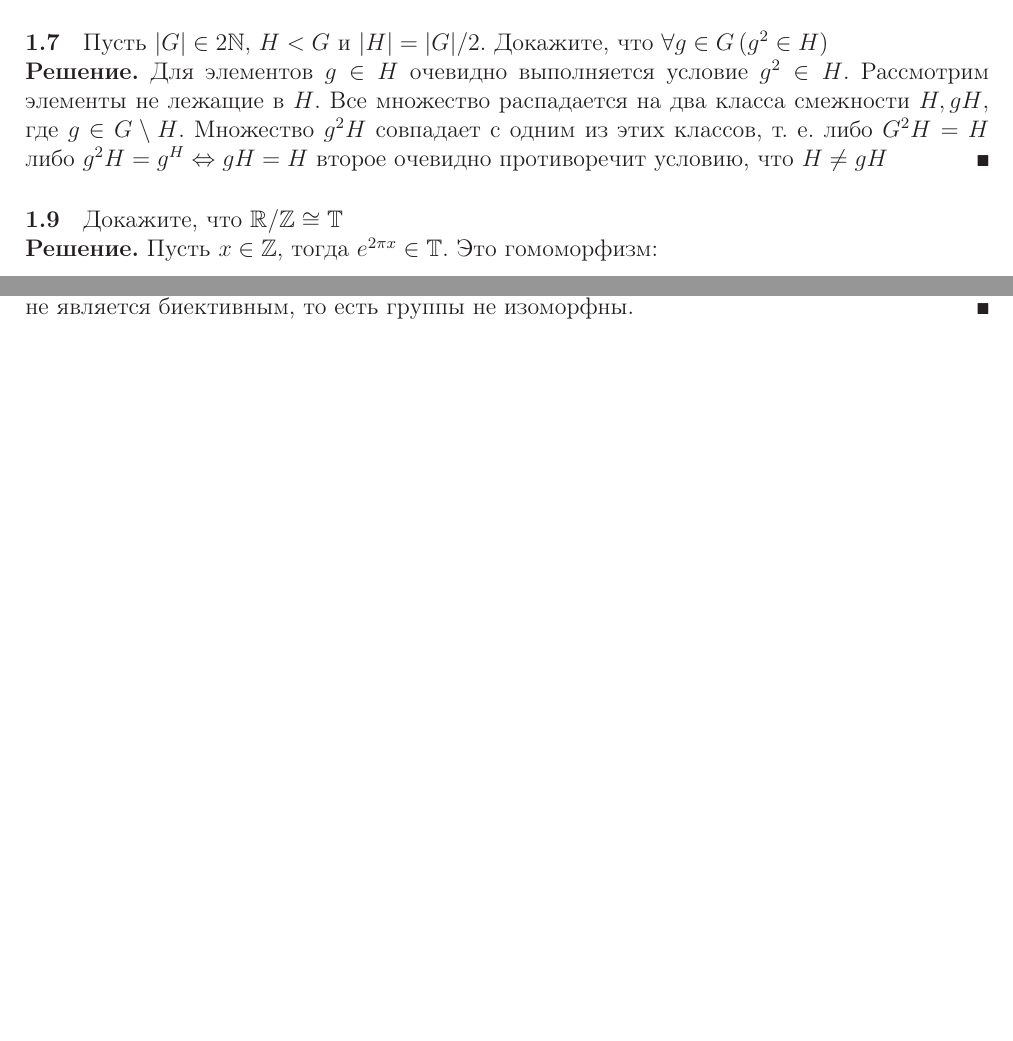
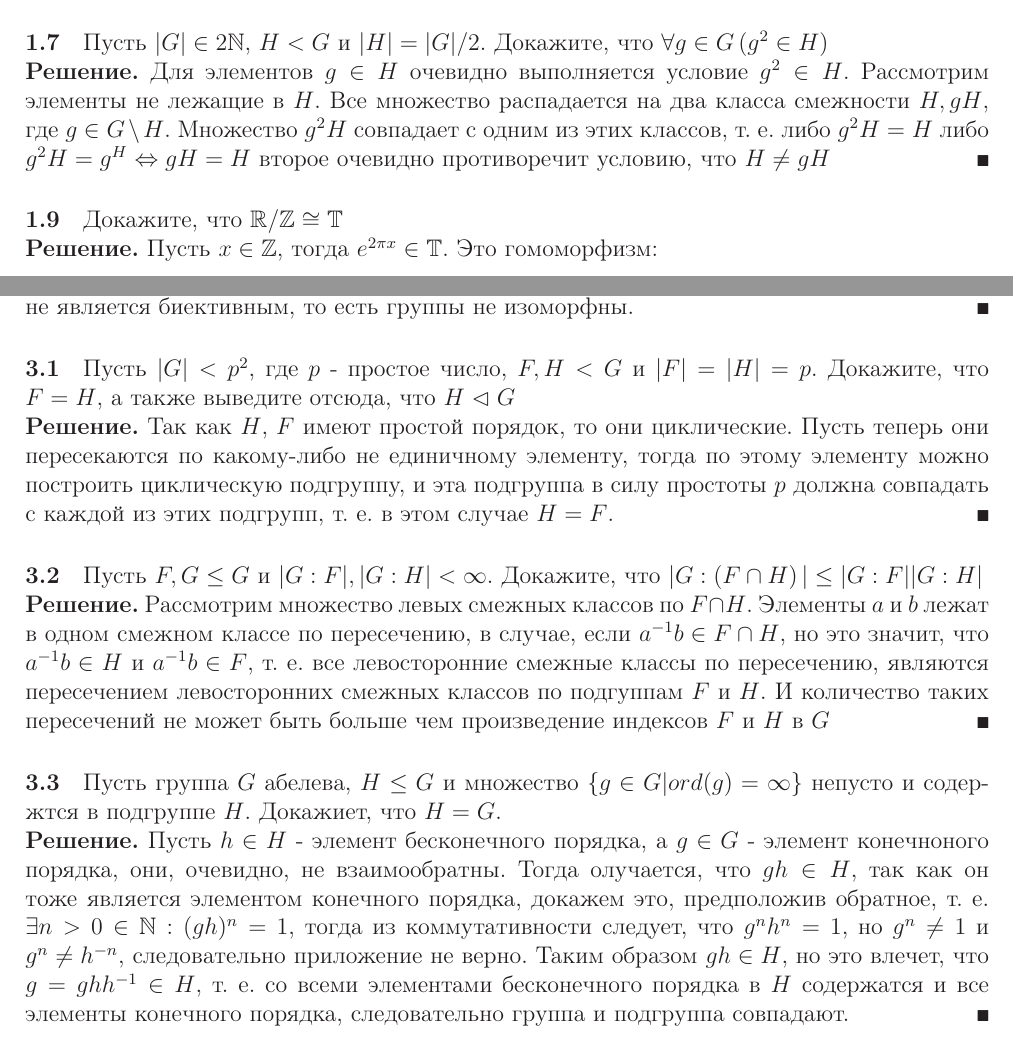
Before and after one commit to dehasi/aptu-tex, a LaTeX problem sheet (algebra/hw/hw2.tex): two parts of pages 2 and 5 of 5, joined at a grey line, cut so that both start at the same text, the shorter picture padded with empty space. Compiled offline with LaTeX, dvips and Ghostscript.

Commit message:
algebra update

```diff
--- a/algebra/hw/hw2.tex
+++ b/algebra/hw/hw2.tex
@@ -120,7 +120,7 @@ $\forall g \in G : ord\left(g\right) < \infty$, $G$ - группа. Следов
 \paragraph{1.7} Пусть $|G| \in 2\mathbb{N}$, $H < G$ и $|H| = |G|/2$. Докажите, что $\forall g \in G \left(g^2 \in H\right)$
 
 \begin{Solution}
-Для элементов $g \in H$ очевидно выполняется условие $g^2 \in H$. Рассмотрим элементы не лежащие в $H$. Все множество распадается на два класса смежности $H, gH$, где $g \in G \setminus H$. Множество $g^2H$ совпадает с одним из этих классов, т. е. либо $G^2H = H$ либо $g^2H = g^H \Leftrightarrow gH = H$ второе очевидно противоречит условию, что $H \not= gH$
+Для элементов $g \in H$ очевидно выполняется условие $g^2 \in H$. Рассмотрим элементы не лежащие в $H$. Все множество распадается на два класса смежности $H, gH$, где $g \in G \setminus H$. Множество $g^2H$ совпадает с одним из этих классов, т. е. либо $g^2H = H$ либо $g^2H = g^H \Leftrightarrow gH = H$ второе очевидно противоречит условию, что $H \not= gH$
 \end{Solution}
 
 \paragraph{1.9} Докажите, что $\mathbb{R}/\mathbb{Z} \cong \mathbb{T}$
@@ -237,4 +237,22 @@ $\mathbb{Z}$ - бесконечная циклическая группа. В к
 \begin{Solution}
 Пусть существует гомоморфизм из $f:\mathbb{Q} \rightarrow \mathbb{Q}_{>0}$. И этот гомоморфизм сопоставляет $\frac{n_1}{d_1} \mapsto \frac{n_2}{d_2}$. Разложим $n_2$ и $d_2$ на произведение простых сомножителей, такое разложение имеет конечное число множителей. Представить $\frac{n_2}{d_2}$ как произведение двух нескоратимых дробей (произведение положительных рациональных чисел) можно конечным числом способов. Представить $\frac{n_1}{d_1}$ в виде суммы двух рациональных чисел (нескоратимых дробей) можно бесконечным числом способов, и для каждого такого представления $\frac{n_1}{d_1} = \frac{n_1'}{d_1'} + \frac{n_1''}{d_1''} \mapsto \frac{n_2'}{d_2'} \frac{n_2''}{d_2''} = \frac{n_2}{d_2}$ Но так как слева возможно бесконечное число вариантов представления, а справа конечное, то какие-то из множеств $\{\frac{n_1'}{d_1'}\}$ и $\{\frac{n_1''}{d_1''}\}$ переходят в одни и те же элементы из множеств $\{\frac{n_2'}{d_2'}\}$ и $\{\frac{n_2''}{d_2''}\}$, а значит если такой гомоморфизм существует, он не является биективным, то есть группы не изоморфны.
 \end{Solution}
+
+\paragraph{3.1} Пусть $|G| < p^2$, где $p$ - простое число, $F,H < G$ и $|F| = |H| = p$. Докажите, что $F = H$, а также выведите отсюда, что $H \vartriangleleft G$
+
+\begin{Solution}
+Так как $H$, $F$ имеют простой порядок, то они циклические. Пусть теперь они пересекаются по какому-либо не единичному элементу, тогда по этому элементу можно построить циклическую подгруппу, и эта подгруппа в силу простоты $p$ должна совпадать с каждой из этих подгрупп, т. е. в этом случае $H = F$.
+\end{Solution}
+
+\paragraph{3.2} Пусть $F,G \le G$ и $|G:F|, |G:H| < \infty$. Докажите, что $|G:\left(F\cap H\right)| \le |G:F||G:H|$
+
+\begin{Solution}
+Рассмотрим множество левых смежных классов по $F \cap H$. Элементы $a$ и $b$ лежат в одном смежном классе по пересечению, в случае, если $a^{-1}b \in F \cap H$, но это значит, что $a^{-1}b \in H$ и $a^{-1}b \in F$, т. е. все левосторонние смежные классы по пересечению, являются пересечением левосторонних смежных классов по подгуппам $F$ и $H$. И количество таких пересечений не может быть больше чем произведение индексов $F$ и $H$ в $G$
+\end{Solution}
+
+\paragraph{3.3} Пусть группа $G$ абелева, $H \le G$ и множество $\{g \in G | ord(g) = \infty\}$ непусто и содержтся в подгруппе $H$. Докажиет, что $H=G$.
+
+\begin{Solution}
+Пусть $h \in H$ - элемент бесконечного порядка, а $g \in G$ - элемент конечноного порядка, они, очевидно, не взаимообратны. Тогда олучается, что $gh \in H$, так как он тоже является элементом конечного порядка, докажем это, предположив обратное, т. е. $\exists n > 0 \in \mathbb{N} : (gh)^n = 1$, тогда из коммутативности следует, что $g^n h^n = 1$, но $g^n \not= 1$ и $g^n \not= h^{-n}$, следовательно приложение не верно. Таким образом $gh \in H$, но это влечет, что $ g = gh h^{-1} \in H$, т. е. со всеми элементами бесконечного порядка в $H$ содержатся и все элементы конечного порядка, следовательно группа и подгруппа совпадают.
+\end{Solution}
 \end{document}
```
